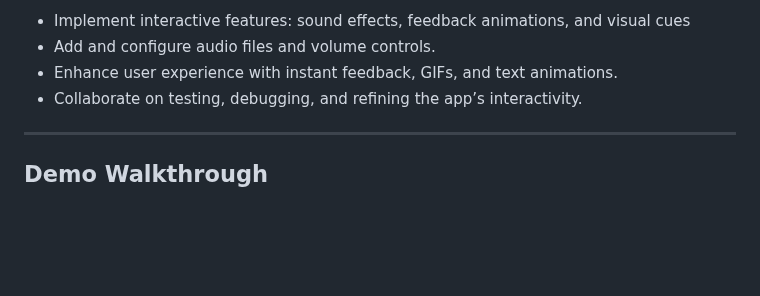
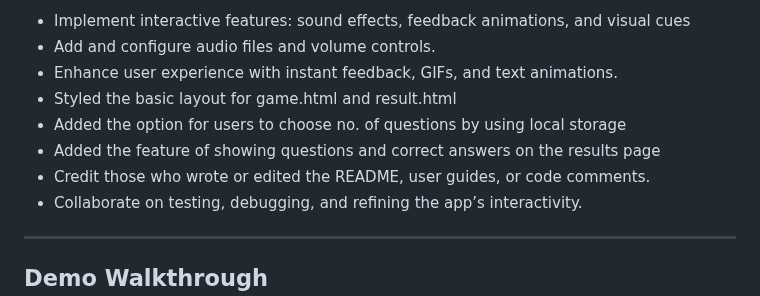
Before and after one commit to Juno-Joseph/Project-2, a Markdown page: readme.md, the part around the change. Drawn GitHub-style; blank space fills up the shorter version.

```diff
--- a/readme.md
+++ b/readme.md
@@ -75,6 +75,10 @@ Project-2/
  * Implement interactive features: sound effects, feedback animations, and visual cues
  * Add and configure audio files and volume controls.
  * Enhance user experience with instant feedback, GIFs, and text animations.
+ * Styled the basic layout for game.html and result.html
+ * Added the option for users to choose no. of questions by using local storage
+ * Added the feature of showing questions and correct answers on the results page
+ * Credit those who wrote or edited the README, user guides, or code comments.
  * Collaborate on testing, debugging, and refining the app’s interactivity.
 
 
```
